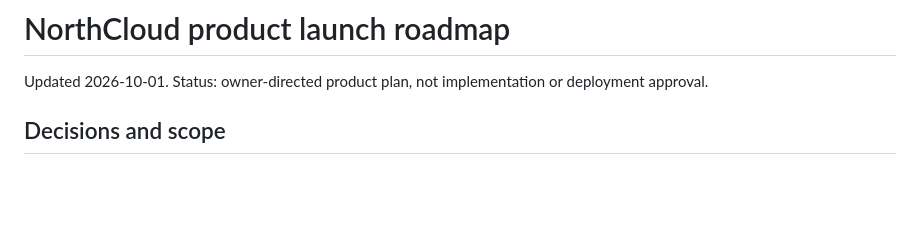
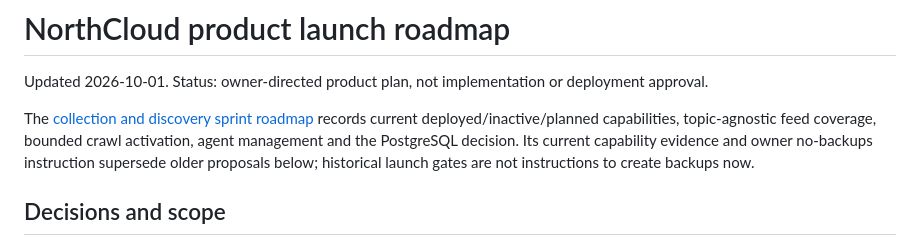
Before and after one commit to jonesrussell/northway, a Markdown page: docs/launch-roadmap.md, the part around the change. Drawn GitHub-style; blank space fills up the shorter version.

Commit message:
Record collection sprints and approved PostgreSQL foundation

```diff
--- a/docs/launch-roadmap.md
+++ b/docs/launch-roadmap.md
@@ -1,6 +1,8 @@
 # NorthCloud product launch roadmap
 
 Updated 2026-10-01. Status: owner-directed product plan, not implementation or deployment approval.
+
+The [collection and discovery sprint roadmap](collection-roadmap.md) records current deployed/inactive/planned capabilities, topic-agnostic feed coverage, bounded crawl activation, agent management and the PostgreSQL decision. Its current capability evidence and owner no-backups instruction supersede older proposals below; historical launch gates are not instructions to create backups now.
 
 ## Decisions and scope
 
```
Also changed, not shown: docs/collection-roadmap.md (added, +59 -0 lines).
